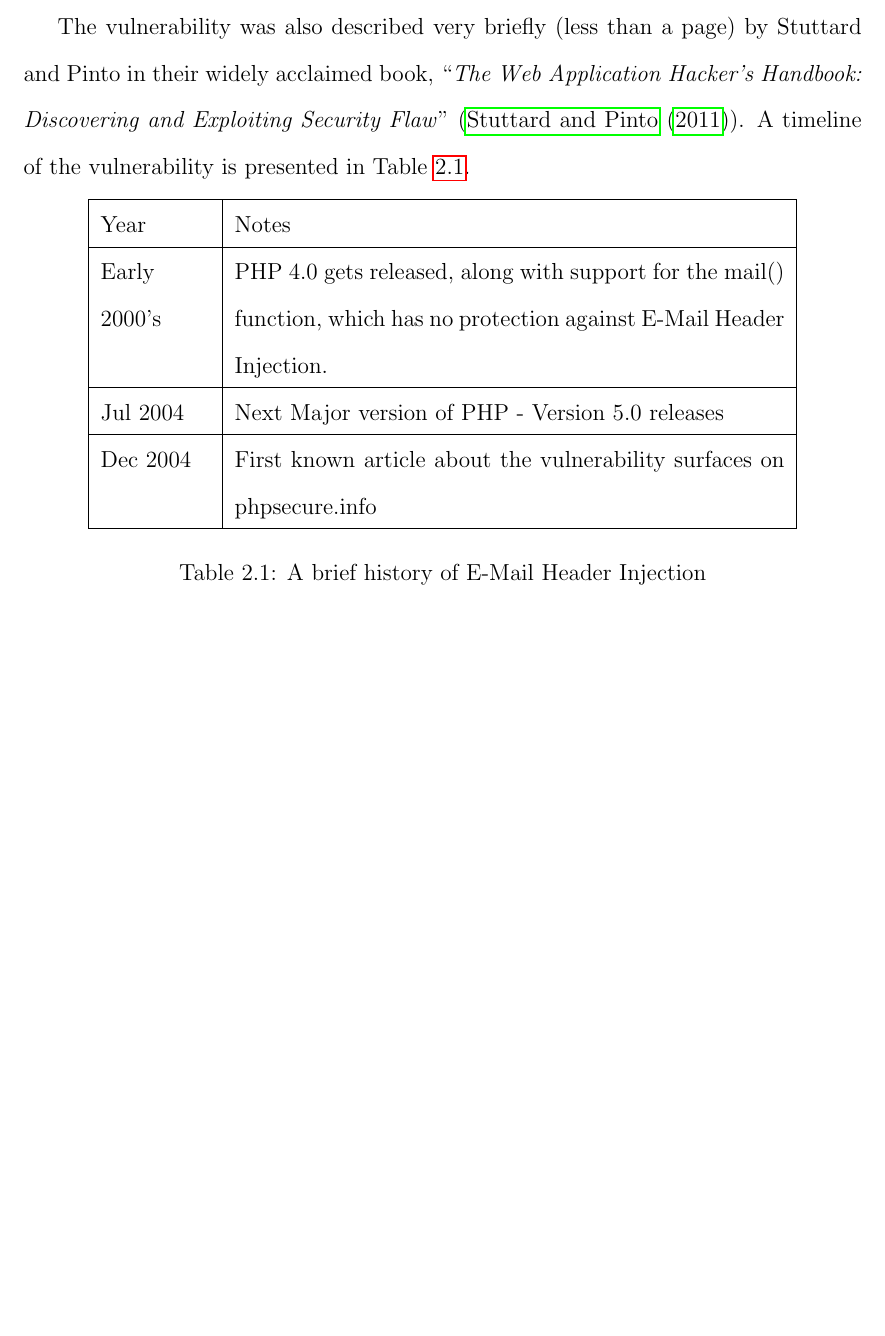
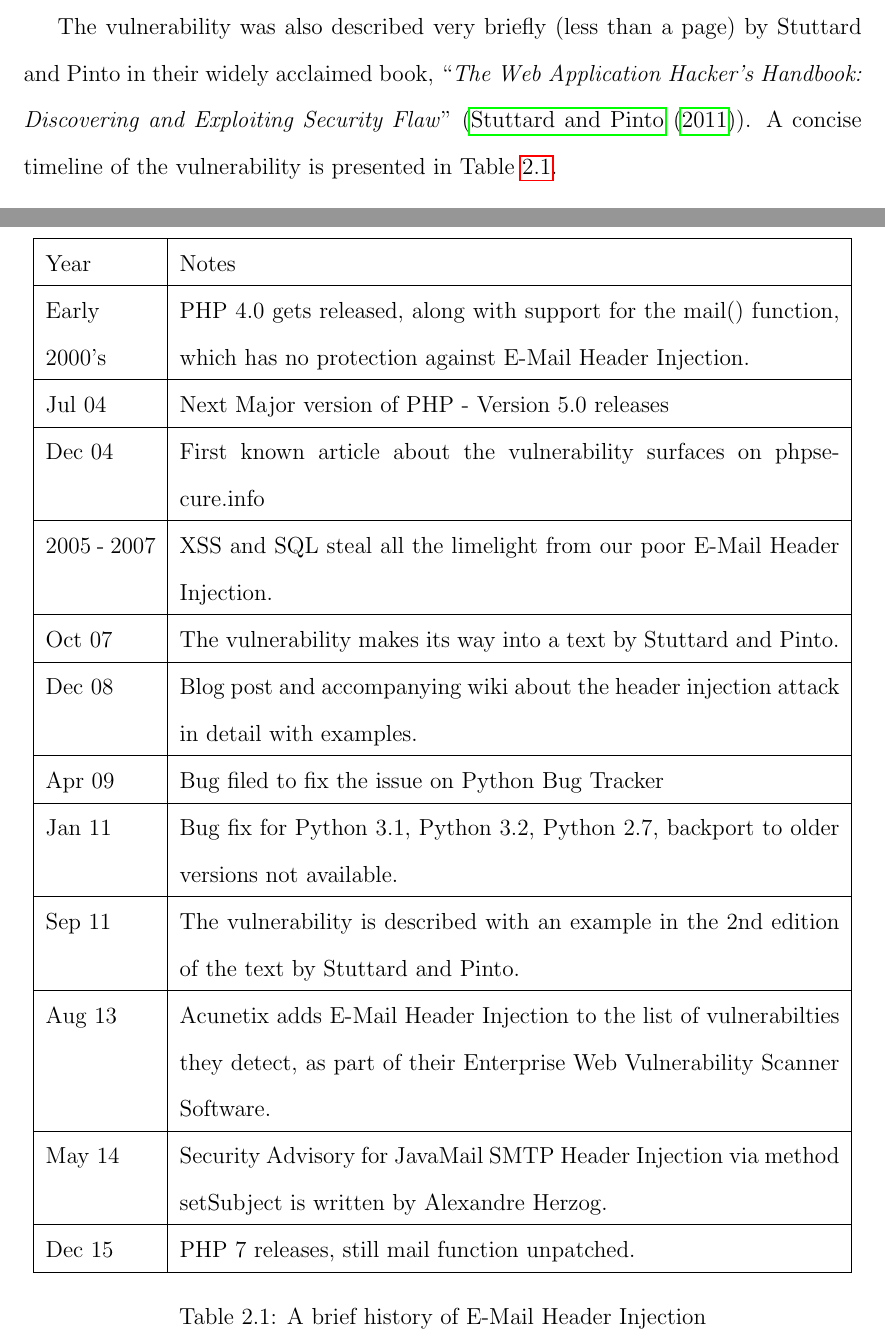
Before and after one commit to TDA/Email-Injection-Docs, a LaTeX thesis (dis.tex, which reads Background/history.tex, Background/history_table.tex): part of page 13 of 25 before the commit and two parts of pages 13 and 14 of 25 after it, the two joined at a grey line, cut so that both start at the same text, the shorter picture padded with empty space. The pictures show the PDF file dis.pdf that the author committed with the source.

Commit message:
history created - ooo cool

```diff
--- a/Background/history.tex
+++ b/Background/history.tex
@@ -5,5 +5,5 @@
 Since this vulnerability was initially found in the \emph{mail()} function of PHP, E-Mail Header Injection can be traced to as early as early 2000's, present in the \emph{mail()} implementation of PHP 4.0. It is to be noted that after 13 further iterations of the language (the current version is 7.1), the \emph{mail()} function is yet to be fixed.
 
 The vulnerability was also described very briefly (less than a page) by Stuttard and Pinto in their widely acclaimed book, ``\emph{The Web Application Hacker's Handbook: Discovering and Exploiting Security Flaw}'' (\cite{stuttard2011web}).
-A timeline of the vulnerability is presented in Table \ref{tab:history}.
+A concise timeline of the vulnerability is presented in Table \ref{tab:history}.
 
--- /dev/null
+++ b/Background/history_table.tex
@@ -0,0 +1,46 @@
+\begin{table}[!htbp]
+	\centering
+	\begin{tabular}{|p{2cm}|p{12cm}|}
+		\hline
+		{Year} & { Notes}\\
+		\hline
+
+		{Early 2000's } & { PHP 4.0 gets released, along with support for the mail() function, which has no protection against E-Mail Header Injection.}\\
+		\hline
+
+		{Jul 04} & { Next Major version of PHP - Version 5.0 releases}\\
+		\hline
+
+		{Dec 04} & { First known article about the vulnerability surfaces on phpsecure.info}\\
+		\hline
+
+		{2005 - 2007} & {XSS and SQL steal all the limelight from our poor E-Mail Header Injection.}\\
+		\hline
+
+		{Oct 07} & {The vulnerability makes its way into a text by Stuttard and Pinto. }\\
+		\hline
+
+		{Dec 08} & {Blog post and accompanying wiki about the header injection attack in detail with examples.}\\
+		\hline
+
+		{Apr 09} & {Bug filed to fix the issue on Python Bug Tracker}\\
+		\hline
+
+		{Jan 11} & {Bug fix for Python 3.1, Python 3.2, Python 2.7, backport to older versions not available.}\\
+		\hline
+
+		{Sep 11} & {The vulnerability is described with an example in the 2nd edition of the text by Stuttard and Pinto.}\\
+		\hline
+
+		{Aug 13} & {Acunetix adds E-Mail Header Injection to the list of vulnerabilties they detect, as part of their Enterprise Web Vulnerability Scanner Software.}\\
+		\hline
+
+		{May 14} & {Security Advisory for JavaMail SMTP Header Injection via method setSubject is written by Alexandre Herzog.}\\
+		\hline
+
+		{Dec 15}  & {PHP 7 releases, still mail function unpatched.}\\
+		\hline
+	\end{tabular}
+	\caption{A brief history of E-Mail Header Injection}
+	\label{tab:history}
+\end{table}
```
Also changed, not shown: dis.pdf, Background/history.tex (17 more changed lines).
